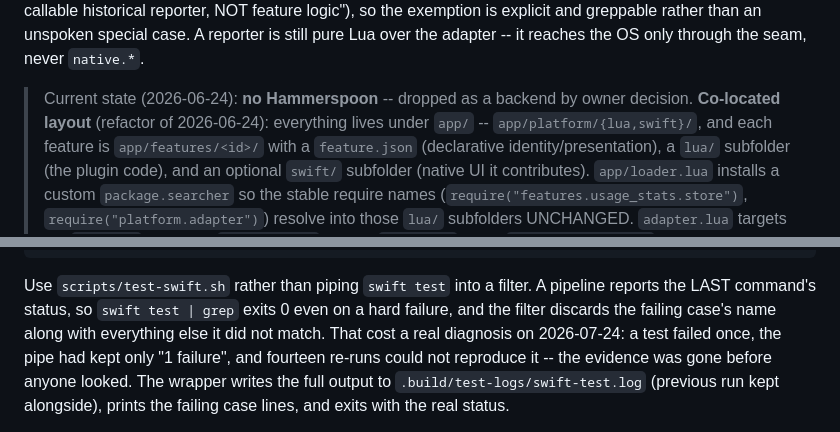
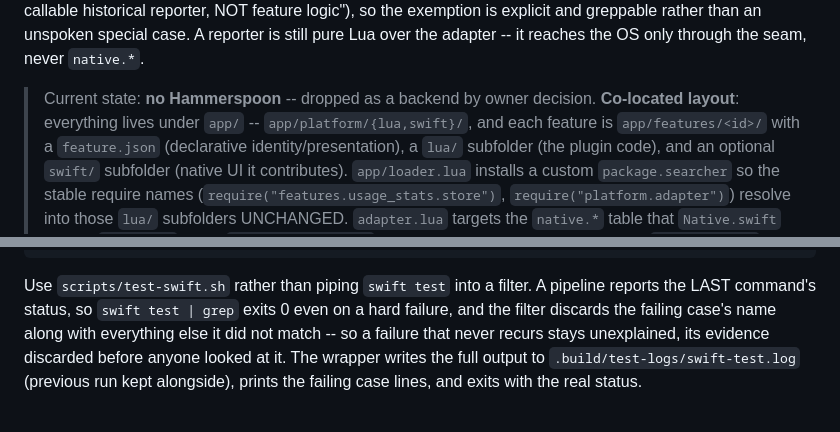
Before and after one commit to kouxing2000/hammerdeck, a Markdown page: CLAUDE.md, 2 parts joined by grey strips. Rendered like a GitHub page.

```diff
--- a/CLAUDE.md
+++ b/CLAUDE.md
@@ -39,8 +39,8 @@ logic"), so the exemption is explicit and greppable rather than an unspoken
 special case. A reporter is still pure Lua over the adapter -- it reaches the OS
 only through the seam, never `native.*`.
 
-> Current state (2026-06-24): **no Hammerspoon** -- dropped as a backend by
-> owner decision. **Co-located layout** (refactor of 2026-06-24): everything
+> Current state: **no Hammerspoon** -- dropped as a backend by owner decision.
+> **Co-located layout**: everything
 > lives under `app/` -- `app/platform/{lua,swift}/`, and each feature is
 > `app/features/<id>/` with a `feature.json` (declarative identity/presentation),
 > a `lua/` subfolder (the plugin code), and an optional `swift/` subfolder
@@ -250,9 +246,8 @@ swift test           # integration tests on the REAL bridge (run after Swift/sea
 Use `scripts/test-swift.sh` rather than piping `swift test` into a filter. A
 pipeline reports the LAST command's status, so `swift test | grep` exits 0 even
 on a hard failure, and the filter discards the failing case's name along with
-everything else it did not match. That cost a real diagnosis on 2026-07-24: a
-test failed once, the pipe had kept only "1 failure", and fourteen re-runs could
-not reproduce it -- the evidence was gone before anyone looked. The wrapper
+everything else it did not match -- so a failure that never recurs stays
+unexplained, its evidence discarded before anyone looked at it. The wrapper
 writes the full output to `.build/test-logs/swift-test.log` (previous run kept
 alongside), prints the failing case lines, and exits with the real status.
 
```
Also changed, not shown: other parts of CLAUDE.md (+11 -15 lines).
